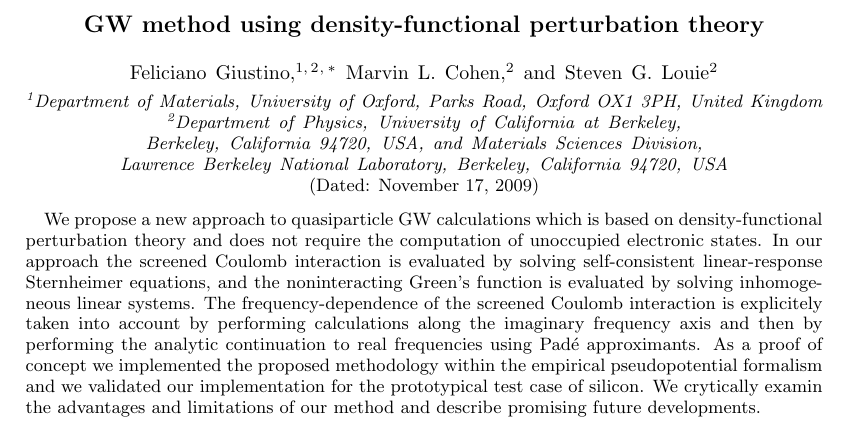
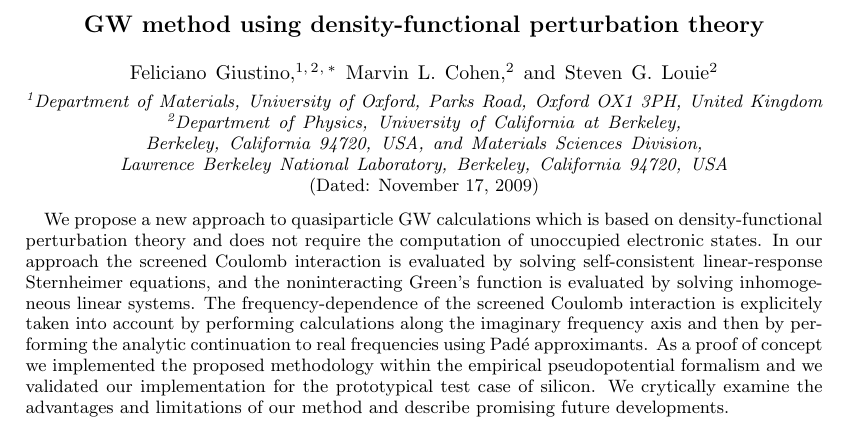
Before and after one commit to QEF/SternheimerGW, a LaTeX paper (Doc/paper/gwhs.tex): part of page 1 of 18, cut so that both start at the same text. Compiled offline with pdfLaTeX.

Commit message:
first final version of the paper - 2
git-svn-id: https://rothery3.materials.ox.ac.uk/svn/sgw/trunk@241 21dd5d8e-1f79-4369-87ad-170e0d29e828

```diff
--- a/Doc/paper/gwhs.tex
+++ b/Doc/paper/gwhs.tex
@@ -72,7 +72,7 @@ is explicitely taken into account by performing calculations along the imaginary
 frequency axis and then by performing the analytic continuation to real frequencies
 using Pad\'e approximants. As a proof of concept we implemented the proposed methodology
 within the empirical pseudopotential formalism and we validated our implementation
-for the prototypical test case of silicon. We crytically examin the advantages and
+for the prototypical test case of silicon. We crytically examine the advantages and
 limitations of our method and describe promising future developments.
 \end{abstract}
 
```
